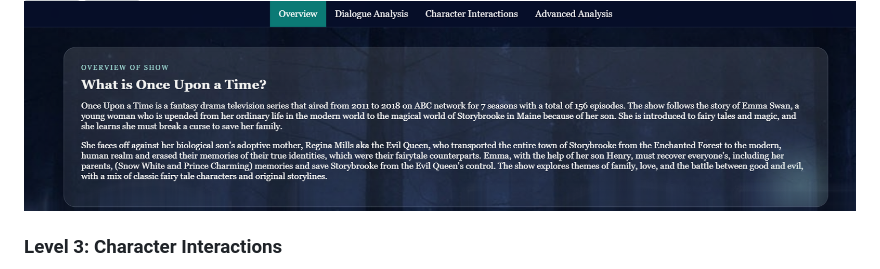
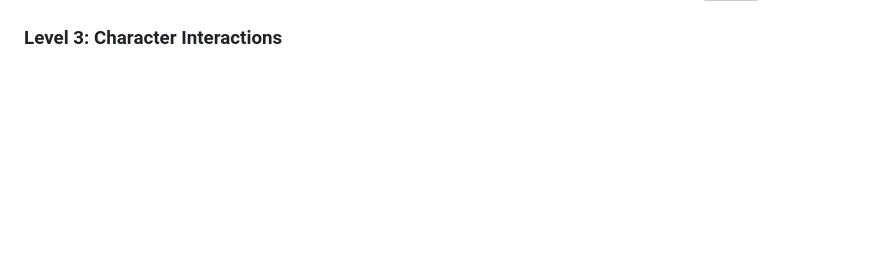
Before and after one commit to kellannd/tv-time, a Markdown page: README.md, the part around one of its changes. Rendered like a GitHub page; blank space fills up the shorter version; grey boxes are pictures that could not be loaded.

```diff
--- a/README.md
+++ b/README.md
@@ -51,4 +60,3 @@ Final processed data lives in [`data/`](data/).
 <img src="images/level2features.png" height="400">
-<img src="images/Overview.png" height="400">
 
 ### Level 3: Character Interactions
```
Also changed, not shown: other parts of README.md (+22 -7 lines).
